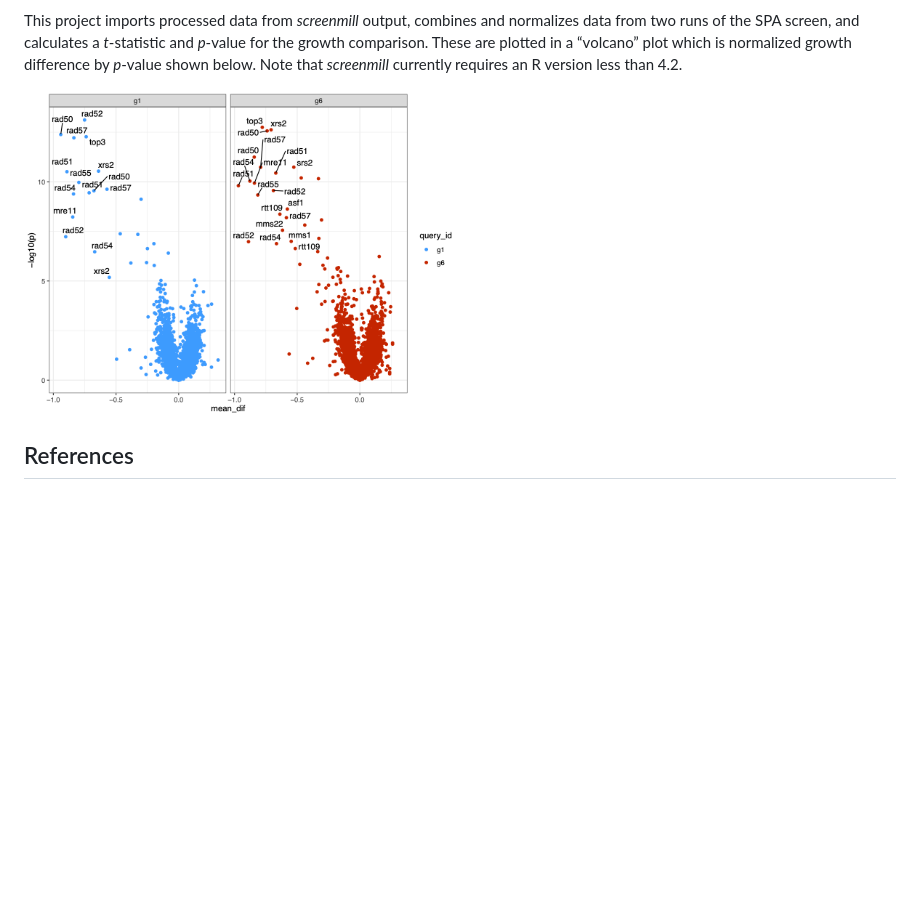
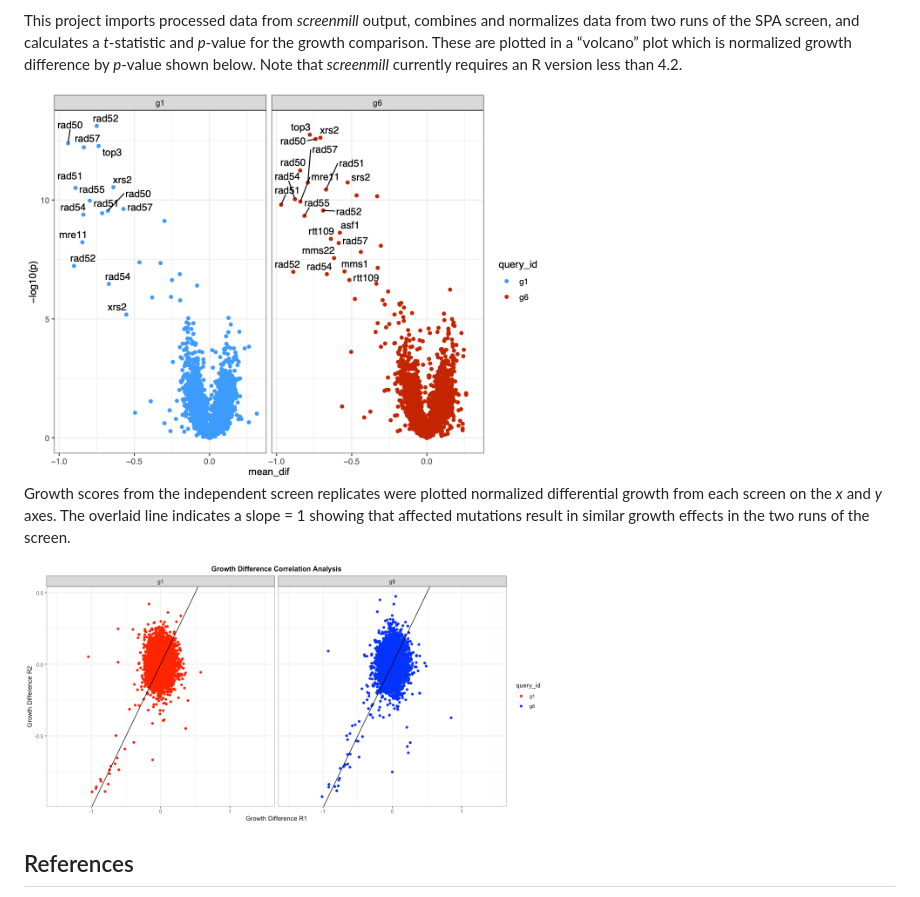
Before and after one commit to RobertJDReid/CAS9_nickase_screen_volcano, a Markdown page: README.md, the part around the change. GitHub-like rendering; pictures changed too: figures/corr.png (added); blank space fills up the shorter version.

Commit message:
Add correlation plot from Mike Kimble

```diff
--- a/README.md
+++ b/README.md
@@ -25,7 +25,14 @@ in a “volcano” plot which is normalized growth difference by *p*-value
 shown below. Note that *screenmill* currently requires an R version less
 than 4.2.
 
-<img src="figures/dif_scr.png" width="50%" style="display: block; margin: auto;" />
+<img src="figures/dif_scr.png" width="60%" style="display: block; margin: auto;" />
+
+Growth scores from the independent screen replicates were plotted
+normalized differential growth from each screen on the *x* and *y* axes.
+The overlaid line indicates a slope = 1 showing that affected mutations
+result in similar growth effects in the two runs of the screen.
+
+<img src="figures/corr.png" width="60%" style="display: block; margin: auto;" />
 
 ## References
 
```
Also changed, not shown: 2 other files.
